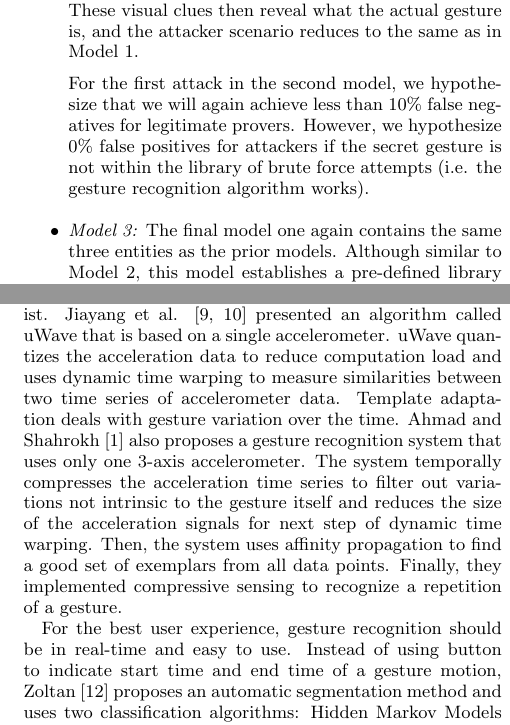
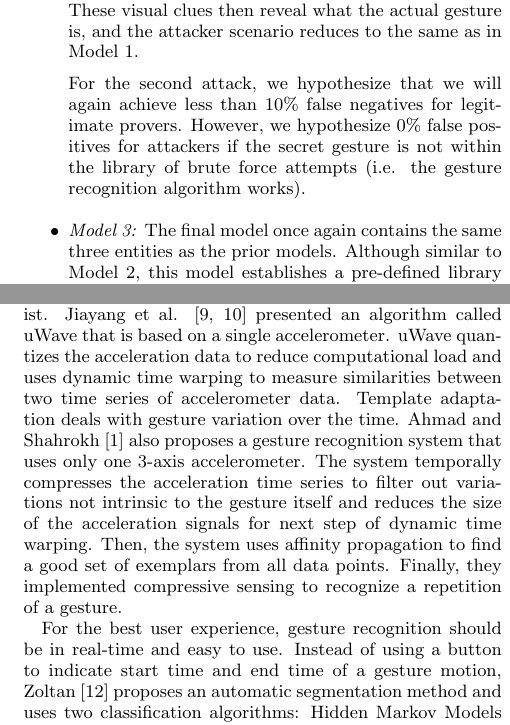
Before and after one commit to GinoLiao/COMP541, a LaTeX paper (Reports/ResearchProp/iotpaper.tex, which reads Reports/ResearchProp/chapters/Proposal-Intro.tex, Reports/ResearchProp/chapters/RW-Gestures.tex): two parts of the columns of pages 2 and 3 of 4, joined at a grey line, cut so that both start at the same text. The pictures show the PDF file Reports/ResearchProp/iotpaper.pdf that the author committed with the source.

Commit message:
Fixing typos in proposal.

```diff
--- a/Reports/ResearchProp/chapters/Proposal-Intro.tex
+++ b/Reports/ResearchProp/chapters/Proposal-Intro.tex
@@ -39,9 +39,9 @@ In contrast, the attacker must mimic the gesture of the verifier in order to tri
 
 An attacker may try to trick this model in the following two ways. First, if no information about the secret gesture has been leaked to the attacker, it will attempt a brute force attack and attempt several common gesture shapes, such as a circle, line, or even just shaking the device. Second, an attacker may learn information about which gesture is the secret gesture by watching a legitimate prover validate themselves to the verifier. These visual clues then reveal what the actual gesture is, and the attacker scenario reduces to the same as in Model 1.
 
-For the first attack in the second model, we hypothesize that we will again achieve less than 10\% false negatives for legitimate provers. However, we hypothesize 0\% false positives for attackers if the secret gesture is not within the library of brute force attempts (i.e. the gesture recognition algorithm works).
+For the second attack, we hypothesize that we will again achieve less than 10\% false negatives for legitimate provers. However, we hypothesize 0\% false positives for attackers if the secret gesture is not within the library of brute force attempts (i.e. the gesture recognition algorithm works).
 
-\item \emph{Model 3:} The final model one again contains the same three entities as the prior models. Although similar to Model 2, this model establishes a pre-defined library of gestures at the verifier previously calibrated by the user. During the pairing process, the verifier will challenge the prover to a subset of the gesture library. As shown in \autoref{fig:Model3}, the verifier sends visual prompts about what the gestures should be during the challenge process (i.e. the library of gestures is public). However, to trick the system, an attacker must produce the gesture in the same way as the intended user.
+\item \emph{Model 3:} The final model once again contains the same three entities as the prior models. Although similar to Model 2, this model establishes a pre-defined library of gestures at the verifier previously calibrated by the user. During the pairing process, the verifier will challenge the prover to a subset of the gesture library. As shown in \autoref{fig:Model3}, the verifier sends visual prompts about what the gestures should be during the challenge process (i.e. the library of gestures is public). However, to trick the system, an attacker must produce the gesture in the same way as the intended user.
 
 \begin{figure}[!tb]
 \centering
--- a/Reports/ResearchProp/chapters/RW-Gestures.tex
+++ b/Reports/ResearchProp/chapters/RW-Gestures.tex
@@ -2,6 +2,6 @@
 
 \subsection{Gesture \& Motion Recognition on a Single Device}
 
-Several efficient gesture-recognition algorithms already exist. Jiayang et al. \cite{Liu:2009, LiuuWave} presented an algorithm called uWave that is based on a single accelerometer. uWave quantizes the acceleration data to reduce computation load and uses dynamic time warping to measure similarities between two time series of accelerometer data. Template adaptation deals with gesture variation over the time. Ahmad and Shahrokh \cite{Ahmad:2010} also proposes a gesture recognition system that uses only one 3-axis accelerometer. The system temporally compresses the acceleration time series to filter out variations not intrinsic to the gesture itself and reduces the size of the acceleration signals for next step of dynamic time warping. Then, the system uses affinity propagation to find a good set of exemplars from all data points. Finally, they implemented compressive sensing to recognize a repetition of a gesture.
+Several efficient gesture-recognition algorithms already exist. Jiayang et al. \cite{Liu:2009, LiuuWave} presented an algorithm called uWave that is based on a single accelerometer. uWave quantizes the acceleration data to reduce computational load and uses dynamic time warping to measure similarities between two time series of accelerometer data. Template adaptation deals with gesture variation over the time. Ahmad and Shahrokh \cite{Ahmad:2010} also proposes a gesture recognition system that uses only one 3-axis accelerometer. The system temporally compresses the acceleration time series to filter out variations not intrinsic to the gesture itself and reduces the size of the acceleration signals for next step of dynamic time warping. Then, the system uses affinity propagation to find a good set of exemplars from all data points. Finally, they implemented compressive sensing to recognize a repetition of a gesture.
 
-For the best user experience, gesture recognition should be in real-time and easy to use. Instead of using button to indicate start time and end time of a gesture motion, Zoltan \cite{Zoltan} proposes an automatic segmentation method and uses two classification algorithms: Hidden Markov Models and Support Vector Machine to to give high accuracy. This system has great performance and low response time, thus a good model for \gls{IoT} devices.
+For the best user experience, gesture recognition should be in real-time and easy to use. Instead of using a button to indicate start time and end time of a gesture motion, Zoltan \cite{Zoltan} proposes an automatic segmentation method and uses two classification algorithms: Hidden Markov Models and Support Vector Machine to to give high accuracy. This system has great performance and low response time, thus a good model for \gls{IoT} devices.
```
Also changed, not shown: Reports/ResearchProp/chapters/RW-Biometrics.tex (+1 -1 lines), Reports/ResearchProp/iotpaper.pdf, Reports/ResearchProp/chapters/Proposal-Intro.tex (2 more changed lines), 3 other files.
